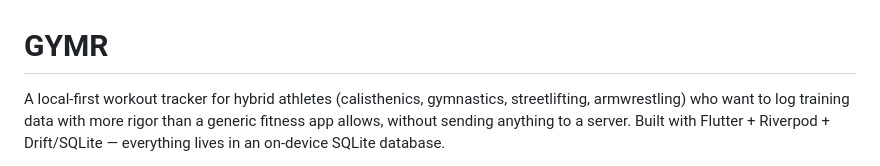
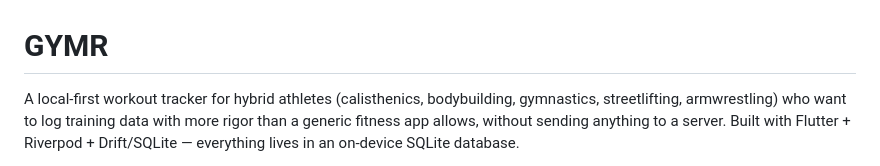
Before and after one commit to XcpBoy/GYMR, a Markdown page: README.md, the part around the change. Drawn GitHub-style.

Commit message:
Modify README to add bodybuilding to sports list
Updated description to include bodybuilding in the list of sports.

```diff
--- a/README.md
+++ b/README.md
@@ -1,6 +1,6 @@
 # GYMR
 
-A local-first workout tracker for hybrid athletes (calisthenics, gymnastics,
+A local-first workout tracker for hybrid athletes (calisthenics, bodybuilding, gymnastics,
 streetlifting, armwrestling) who want to log training data with more rigor
 than a generic fitness app allows, without sending anything to a server.
 Built with Flutter + Riverpod + Drift/SQLite — everything lives in an
```
